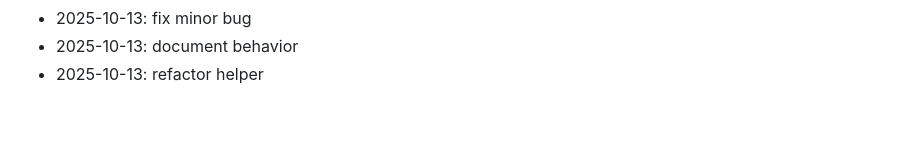
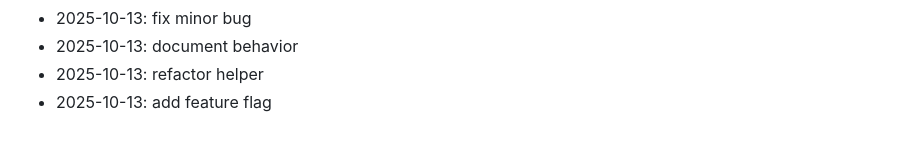
Before and after one commit to marinez01/dusk-raiders, a Markdown page: README.md, the part around the change. GitHub-like rendering.

Commit message:
add feature flag

```diff
--- a/README.md
+++ b/README.md
@@ -225,3 +225,4 @@ npx hardhat compile
 - 2025-10-13: fix minor bug
 - 2025-10-13: document behavior
 - 2025-10-13: refactor helper
+- 2025-10-13: add feature flag
```
